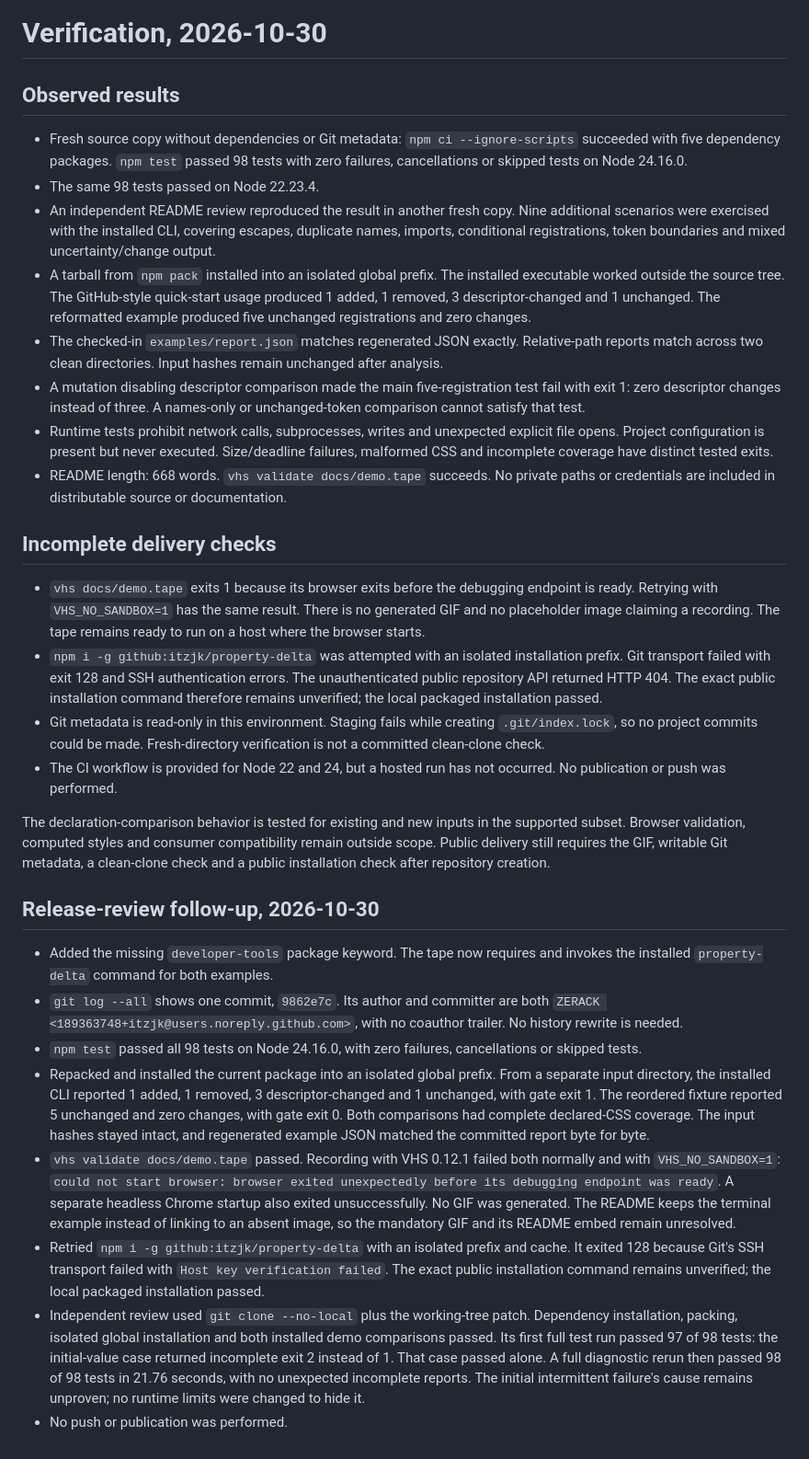
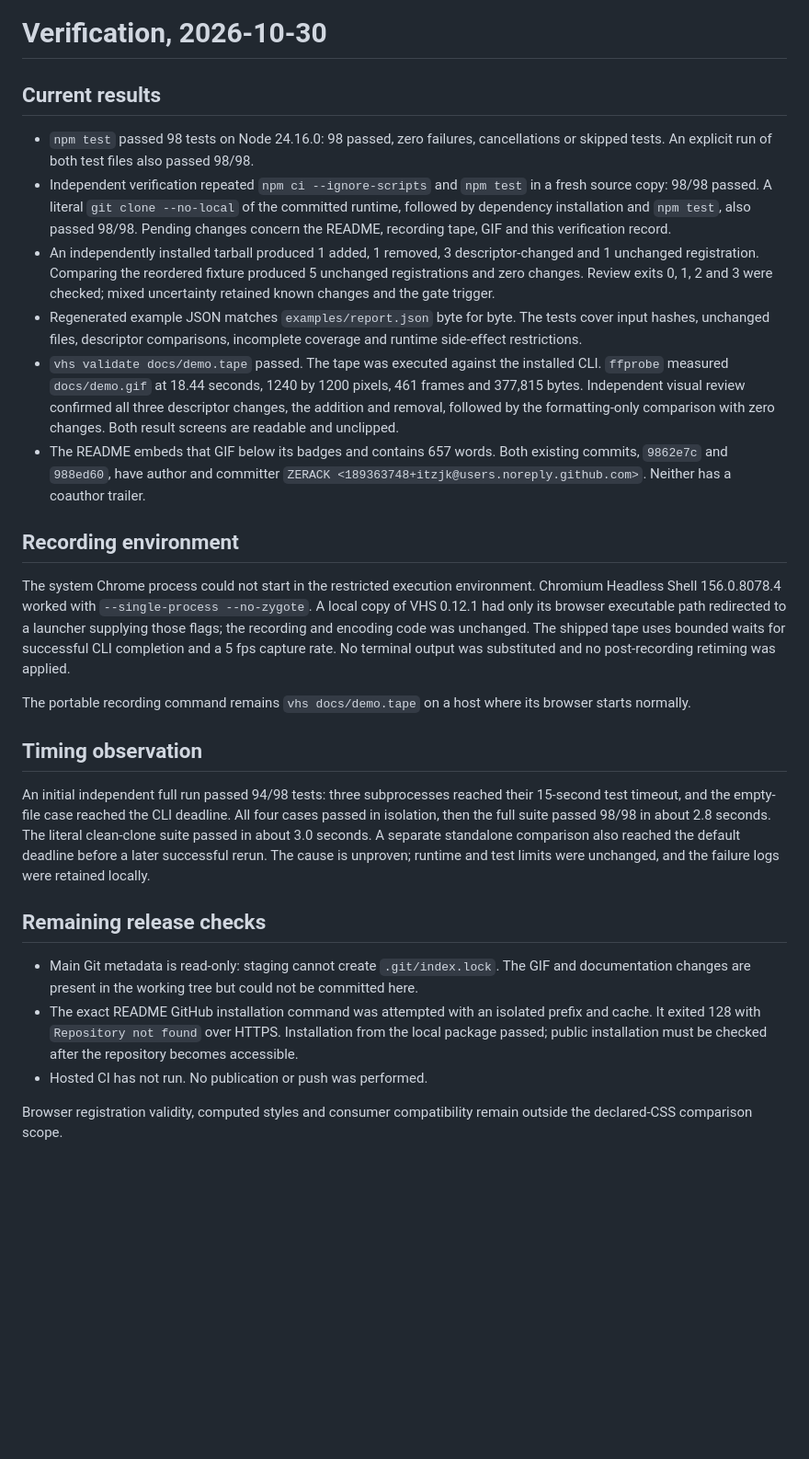
Before and after one commit to itzjk/property-delta, a Markdown page: docs/verification.md, the part around the change. Shown at 92% size. Drawn GitHub-style; blank space fills up the shorter version.

Commit message:
Address review feedback (round 3)

```diff
--- a/docs/verification.md
+++ b/docs/verification.md
@@ -1,32 +1,28 @@
 # Verification, 2026-10-30
 
-## Observed results
+## Current results
 
-- Fresh source copy without dependencies or Git metadata: `npm ci --ignore-scripts` succeeded with five dependency packages. `npm test` passed 98 tests with zero failures, cancellations or skipped tests on Node 24.16.0.
-- The same 98 tests passed on Node 22.23.4.
-- An independent README review reproduced the result in another fresh copy. Nine additional scenarios were exercised with the installed CLI, covering escapes, duplicate names, imports, conditional registrations, token boundaries and mixed uncertainty/change output.
-- A tarball from `npm pack` installed into an isolated global prefix. The installed executable worked outside the source tree. The GitHub-style quick-start usage produced 1 added, 1 removed, 3 descriptor-changed and 1 unchanged. The reformatted example produced five unchanged registrations and zero changes.
-- The checked-in `examples/report.json` matches regenerated JSON exactly. Relative-path reports match across two clean directories. Input hashes remain unchanged after analysis.
-- A mutation disabling descriptor comparison made the main five-registration test fail with exit 1: zero descriptor changes instead of three. A names-only or unchanged-token comparison cannot satisfy that test.
-- Runtime tests prohibit network calls, subprocesses, writes and unexpected explicit file opens. Project configuration is present but never executed. Size/deadline failures, malformed CSS and incomplete coverage have distinct tested exits.
-- README length: 668 words. `vhs validate docs/demo.tape` succeeds. No private paths or credentials are included in distributable source or documentation.
+- `npm test` passed 98 tests on Node 24.16.0: 98 passed, zero failures, cancellations or skipped tests. An explicit run of both test files also passed 98/98.
+- Independent verification repeated `npm ci --ignore-scripts` and `npm test` in a fresh source copy: 98/98 passed. A literal `git clone --no-local` of the committed runtime, followed by dependency installation and `npm test`, also passed 98/98. Pending changes concern the README, recording tape, GIF and this verification record.
+- An independently installed tarball produced 1 added, 1 removed, 3 descriptor-changed and 1 unchanged registration. Comparing the reordered fixture produced 5 unchanged registrations and zero changes. Review exits 0, 1, 2 and 3 were checked; mixed uncertainty retained known changes and the gate trigger.
+- Regenerated example JSON matches `examples/report.json` byte for byte. The tests cover input hashes, unchanged files, descriptor comparisons, incomplete coverage and runtime side-effect restrictions.
+- `vhs validate docs/demo.tape` passed. The tape was executed against the installed CLI. `ffprobe` measured `docs/demo.gif` at 18.44 seconds, 1240 by 1200 pixels, 461 frames and 377,815 bytes. Independent visual review confirmed all three descriptor changes, the addition and removal, followed by the formatting-only comparison with zero changes. Both result screens are readable and unclipped.
+- The README embeds that GIF below its badges and contains 657 words. Both existing commits, `9862e7c` and `988ed60`, have author and committer `ZERACK <189363748+itzjk@users.noreply.github.com>`. Neither has a coauthor trailer.
 
-## Incomplete delivery checks
+## Recording environment
 
-- `vhs docs/demo.tape` exits 1 because its browser exits before the debugging endpoint is ready. Retrying with `VHS_NO_SANDBOX=1` has the same result. There is no generated GIF and no placeholder image claiming a recording. The tape remains ready to run on a host where the browser starts.
-- `npm i -g github:itzjk/property-delta` was attempted with an isolated installation prefix. Git transport failed with exit 128 and SSH authentication errors. The unauthenticated public repository API returned HTTP 404. The exact public installation command therefore remains unverified; the local packaged installation passed.
-- Git metadata is read-only in this environment. Staging fails while creating `.git/index.lock`, so no project commits could be made. Fresh-directory verification is not a committed clean-clone check.
-- The CI workflow is provided for Node 22 and 24, but a hosted run has not occurred. No publication or push was performed.
+The system Chrome process could not start in the restricted execution environment. Chromium Headless Shell 156.0.8078.4 worked with `--single-process --no-zygote`. A local copy of VHS 0.12.1 had only its browser executable path redirected to a launcher supplying those flags; the recording and encoding code was unchanged. The shipped tape uses bounded waits for successful CLI completion and a 5 fps capture rate. No terminal output was substituted and no post-recording retiming was applied.
 
-The declaration-comparison behavior is tested for existing and new inputs in the supported subset. Browser validation, computed styles and consumer compatibility remain outside scope. Public delivery still requires the GIF, writable Git metadata, a clean-clone check and a public installation check after repository creation.
+The portable recording command remains `vhs docs/demo.tape` on a host where its browser starts normally.
 
-## Release-review follow-up, 2026-10-30
+## Timing observation
 
-- Added the missing `developer-tools` package keyword. The tape now requires and invokes the installed `property-delta` command for both examples.
-- `git log --all` shows one commit, `9862e7c`. Its author and committer are both `ZERACK <189363748+itzjk@users.noreply.github.com>`, with no coauthor trailer. No history rewrite is needed.
-- `npm test` passed all 98 tests on Node 24.16.0, with zero failures, cancellations or skipped tests.
-- Repacked and installed the current package into an isolated global prefix. From a separate input directory, the installed CLI reported 1 added, 1 removed, 3 descriptor-changed and 1 unchanged, with gate exit 1. The reordered fixture reported 5 unchanged and zero changes, with gate exit 0. Both comparisons had complete declared-CSS coverage. The input hashes stayed intact, and regenerated example JSON matched the committed report byte for byte.
-- `vhs validate docs/demo.tape` passed. Recording with VHS 0.12.1 failed both normally and with `VHS_NO_SANDBOX=1`: `could not start browser: browser exited unexpectedly before its debugging endpoint was ready`. A separate headless Chrome startup also exited unsuccessfully. No GIF was generated. The README keeps the terminal example instead of linking to an absent image, so the mandatory GIF and its README embed remain unresolved.
-- Retried `npm i -g github:itzjk/property-delta` with an isolated prefix and cache. It exited 128 because Git's SSH transport failed with `Host key verification failed`. The exact public installation command remains unverified; the local packaged installation passed.
-- Independent review used `git clone --no-local` plus the working-tree patch. Dependency installation, packing, isolated global installation and both installed demo comparisons passed. Its first full test run passed 97 of 98 tests: the initial-value case returned incomplete exit 2 instead of 1. That case passed alone. A full diagnostic rerun then passed 98 of 98 tests in 21.76 seconds, with no unexpected incomplete reports. The initial intermittent failure's cause remains unproven; no runtime limits were changed to hide it.
-- No push or publication was performed.
+An initial independent full run passed 94/98 tests: three subprocesses reached their 15-second test timeout, and the empty-file case reached the CLI deadline. All four cases passed in isolation, then the full suite passed 98/98 in about 2.8 seconds. The literal clean-clone suite passed in about 3.0 seconds. A separate standalone comparison also reached the default deadline before a later successful rerun. The cause is unproven; runtime and test limits were unchanged, and the failure logs were retained locally.
+
+## Remaining release checks
+
+- Main Git metadata is read-only: staging cannot create `.git/index.lock`. The GIF and documentation changes are present in the working tree but could not be committed here.
+- The exact README GitHub installation command was attempted with an isolated prefix and cache. It exited 128 with `Repository not found` over HTTPS. Installation from the local package passed; public installation must be checked after the repository becomes accessible.
+- Hosted CI has not run. No publication or push was performed.
+
+Browser registration validity, computed styles and consumer compatibility remain outside the declared-CSS comparison scope.
```
Also changed, not shown: README.md (+1 -6 lines), docs/demo.gif (added), 1 other file.
